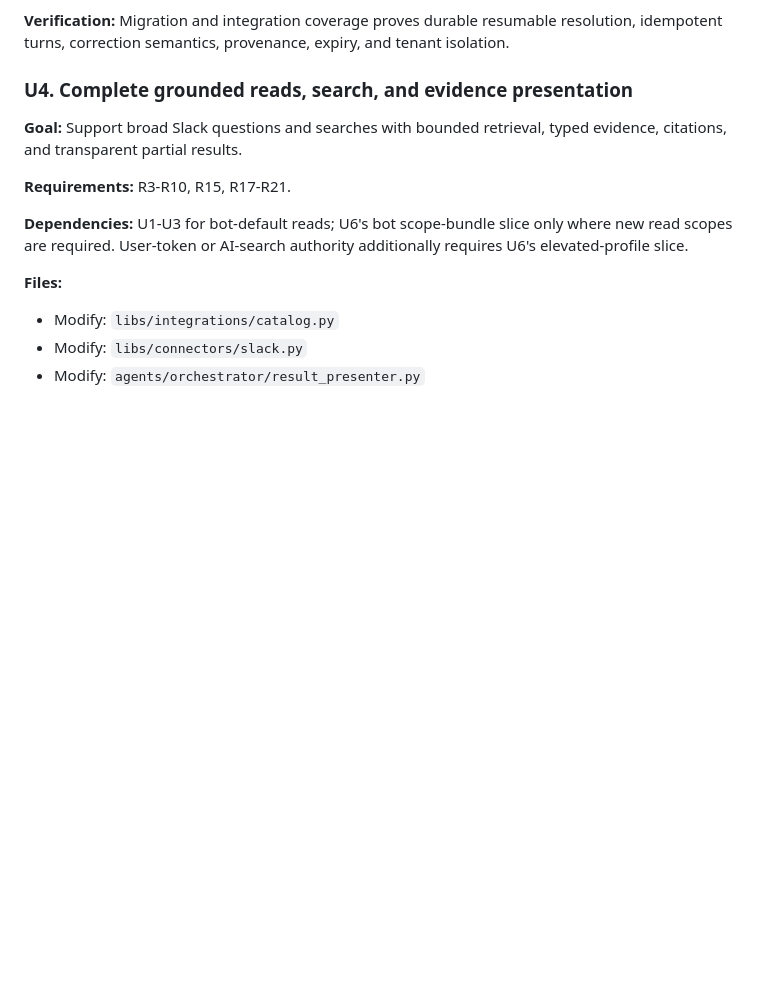
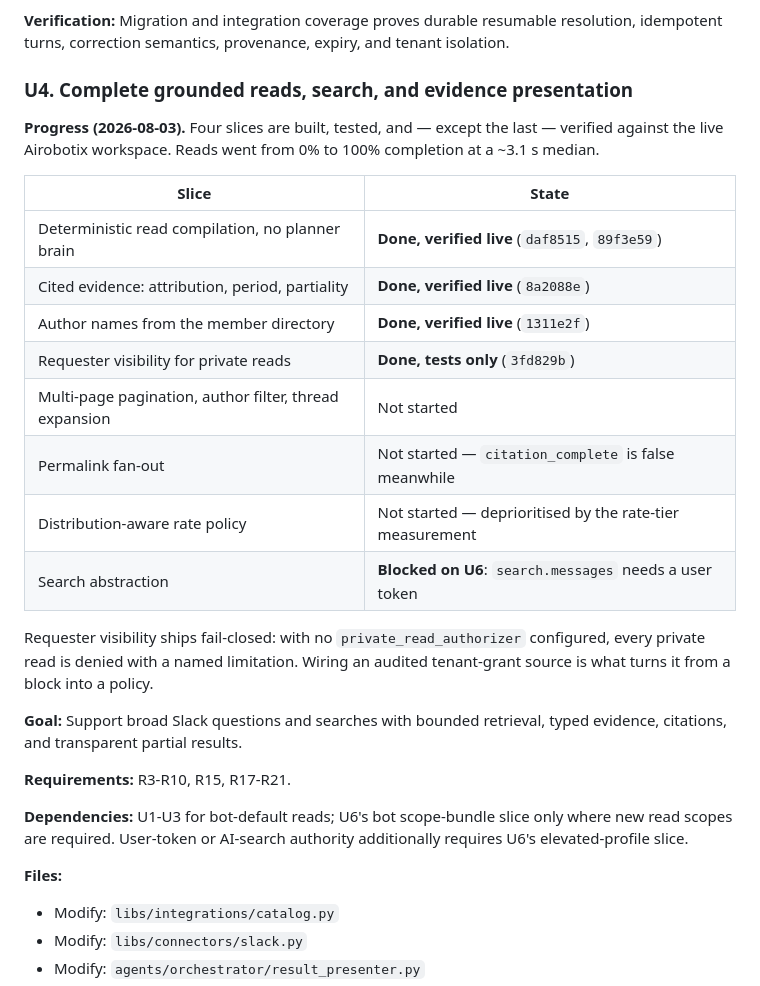
Before and after one commit to reymanuel010899/ACP-TASK, a Markdown page: docs/plans/2026-07-31-001-feat-general-slack-orchestration-plan.md, the part around the change. GitHub-like rendering; blank space fills up the shorter version.

Commit message:
docs(slack): record U4 progress against its own slices
Four of eight U4 pieces are built; three are verified against the live
workspace. Records which remain, and marks the search abstraction as
blocked on U6 rather than merely unstarted, since search.messages needs
a user token that U6's elevated profile provides.

Co-Authored-By: Claude Opus 5 (1M context) <noreply@anthropic.com>

```diff
--- a/docs/plans/2026-07-31-001-feat-general-slack-orchestration-plan.md
+++ b/docs/plans/2026-07-31-001-feat-general-slack-orchestration-plan.md
@@ -608,6 +608,26 @@ flowchart TB
 
 ### U4. Complete grounded reads, search, and evidence presentation
 
+**Progress (2026-08-03).** Four slices are built, tested, and — except the
+last — verified against the live Airobotix workspace. Reads went from 0% to
+100% completion at a ~3.1 s median.
+
+| Slice | State |
+|---|---|
+| Deterministic read compilation, no planner brain | **Done, verified live** (`daf8515`, `89f3e59`) |
+| Cited evidence: attribution, period, partiality | **Done, verified live** (`8a2088e`) |
+| Author names from the member directory | **Done, verified live** (`1311e2f`) |
+| Requester visibility for private reads | **Done, tests only** (`3fd829b`) |
+| Multi-page pagination, author filter, thread expansion | Not started |
+| Permalink fan-out | Not started — `citation_complete` is false meanwhile |
+| Distribution-aware rate policy | Not started — deprioritised by the rate-tier measurement |
+| Search abstraction | **Blocked on U6**: `search.messages` needs a user token |
+
+Requester visibility ships fail-closed: with no `private_read_authorizer`
+configured, every private read is denied with a named limitation. Wiring an
+audited tenant-grant source is what turns it from a block into a policy.
+
+
 **Goal:** Support broad Slack questions and searches with bounded retrieval, typed evidence, citations, and transparent partial results.
 
 **Requirements:** R3-R10, R15, R17-R21.
```
